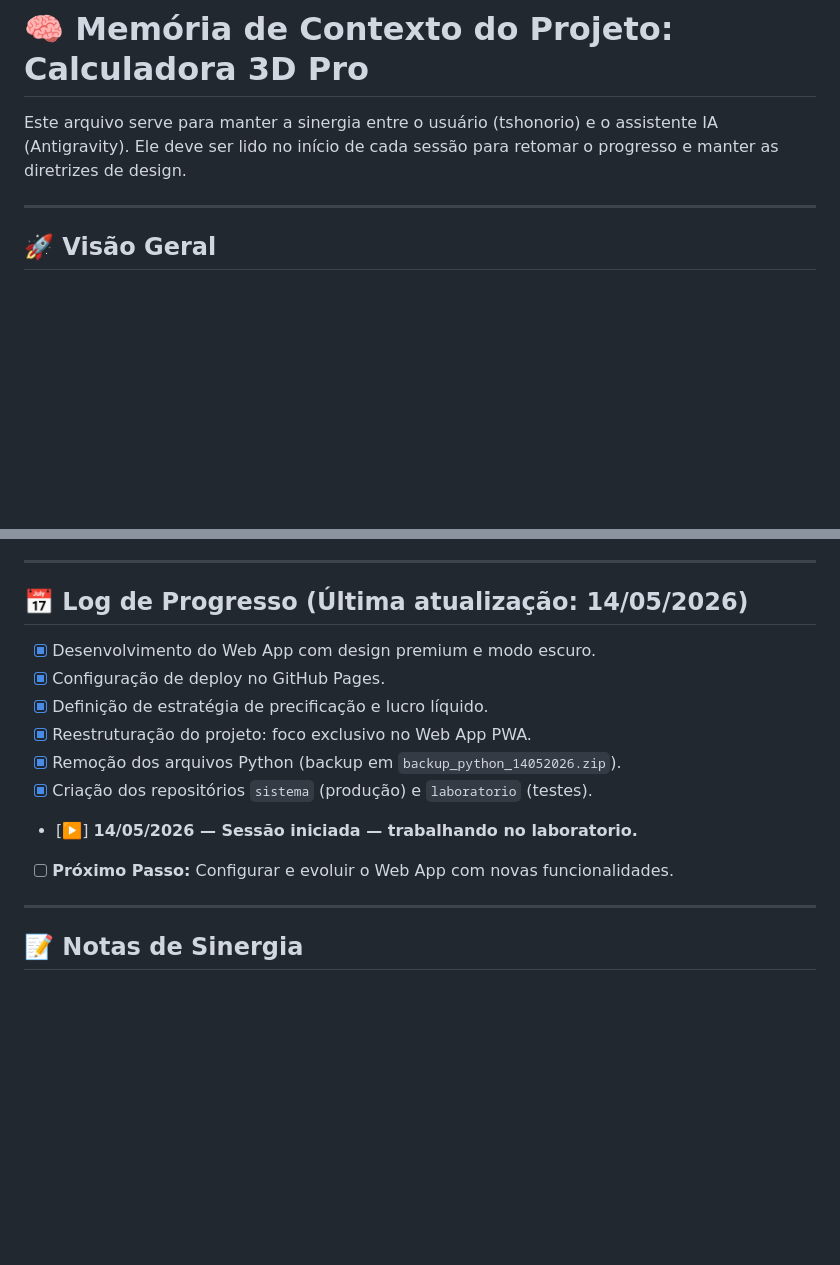
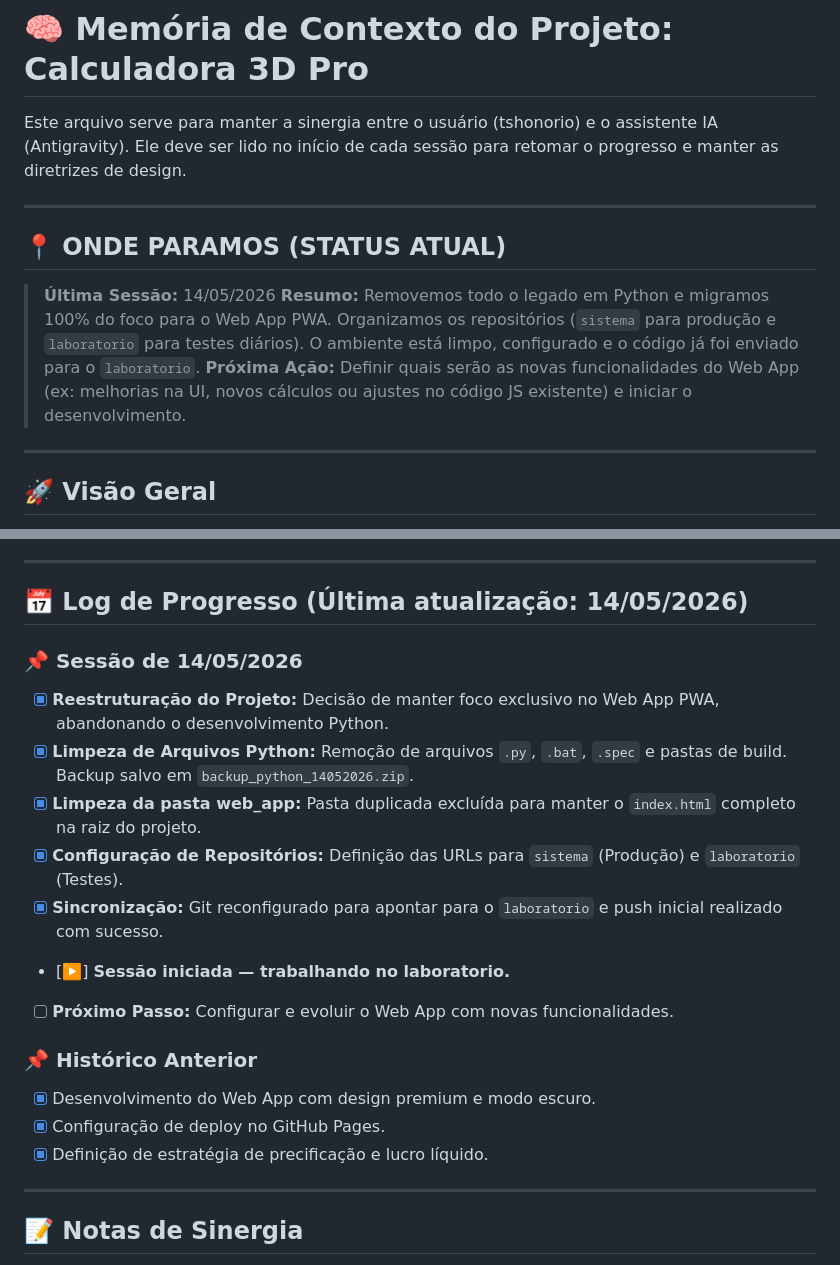
Before and after one commit to tshonorio/laboratorio, a Markdown page: MEMORIA_PROJETO.md, 2 parts joined by grey strips. Rendered like a GitHub page; blank space fills up the shorter version.

Commit message:
docs: adiciona secao de status atual para facilitar retomada

```diff
--- a/MEMORIA_PROJETO.md
+++ b/MEMORIA_PROJETO.md
@@ -1,6 +1,13 @@
 # 🧠 Memória de Contexto do Projeto: Calculadora 3D Pro
 
 Este arquivo serve para manter a sinergia entre o usuário (tshonorio) e o assistente IA (Antigravity). Ele deve ser lido no início de cada sessão para retomar o progresso e manter as diretrizes de design.
+
+---
+
+## 📍 ONDE PARAMOS (STATUS ATUAL)
+> **Última Sessão:** 14/05/2026
+> **Resumo:** Removemos todo o legado em Python e migramos 100% do foco para o Web App PWA. Organizamos os repositórios (`sistema` para produção e `laboratorio` para testes diários). O ambiente está limpo, configurado e o código já foi enviado para o `laboratorio`.
+> **Próxima Ação:** Definir quais serão as novas funcionalidades do Web App (ex: melhorias na UI, novos cálculos ou ajustes no código JS existente) e iniciar o desenvolvimento.
 
 ---
 
@@ -69,14 +76,20 @@ git remote set-url origin https://github.com/tshonorio/sistema.git
 ---
 
 ## 📅 Log de Progresso (Última atualização: 14/05/2026)
+
+### 📌 Sessão de 14/05/2026
+*   [x] **Reestruturação do Projeto:** Decisão de manter foco exclusivo no Web App PWA, abandonando o desenvolvimento Python.
+*   [x] **Limpeza de Arquivos Python:** Remoção de arquivos `.py`, `.bat`, `.spec` e pastas de build. Backup salvo em `backup_python_14052026.zip`.
+*   [x] **Limpeza da pasta web_app:** Pasta duplicada excluída para manter o `index.html` completo na raiz do projeto.
+*   [x] **Configuração de Repositórios:** Definição das URLs para `sistema` (Produção) e `laboratorio` (Testes).
+*   [x] **Sincronização:** Git reconfigurado para apontar para o `laboratorio` e push inicial realizado com sucesso.
+*   [▶️] **Sessão iniciada — trabalhando no laboratorio.**
+*   [ ] **Próximo Passo:** Configurar e evoluir o Web App com novas funcionalidades.
+
+### 📌 Histórico Anterior
 *   [x] Desenvolvimento do Web App com design premium e modo escuro.
 *   [x] Configuração de deploy no GitHub Pages.
 *   [x] Definição de estratégia de precificação e lucro líquido.
-*   [x] Reestruturação do projeto: foco exclusivo no Web App PWA.
-*   [x] Remoção dos arquivos Python (backup em `backup_python_14052026.zip`).
-*   [x] Criação dos repositórios `sistema` (produção) e `laboratorio` (testes).
-*   [▶️] **14/05/2026 — Sessão iniciada — trabalhando no laboratorio.**
-*   [ ] **Próximo Passo:** Configurar e evoluir o Web App com novas funcionalidades.
 
 ---
 
```
